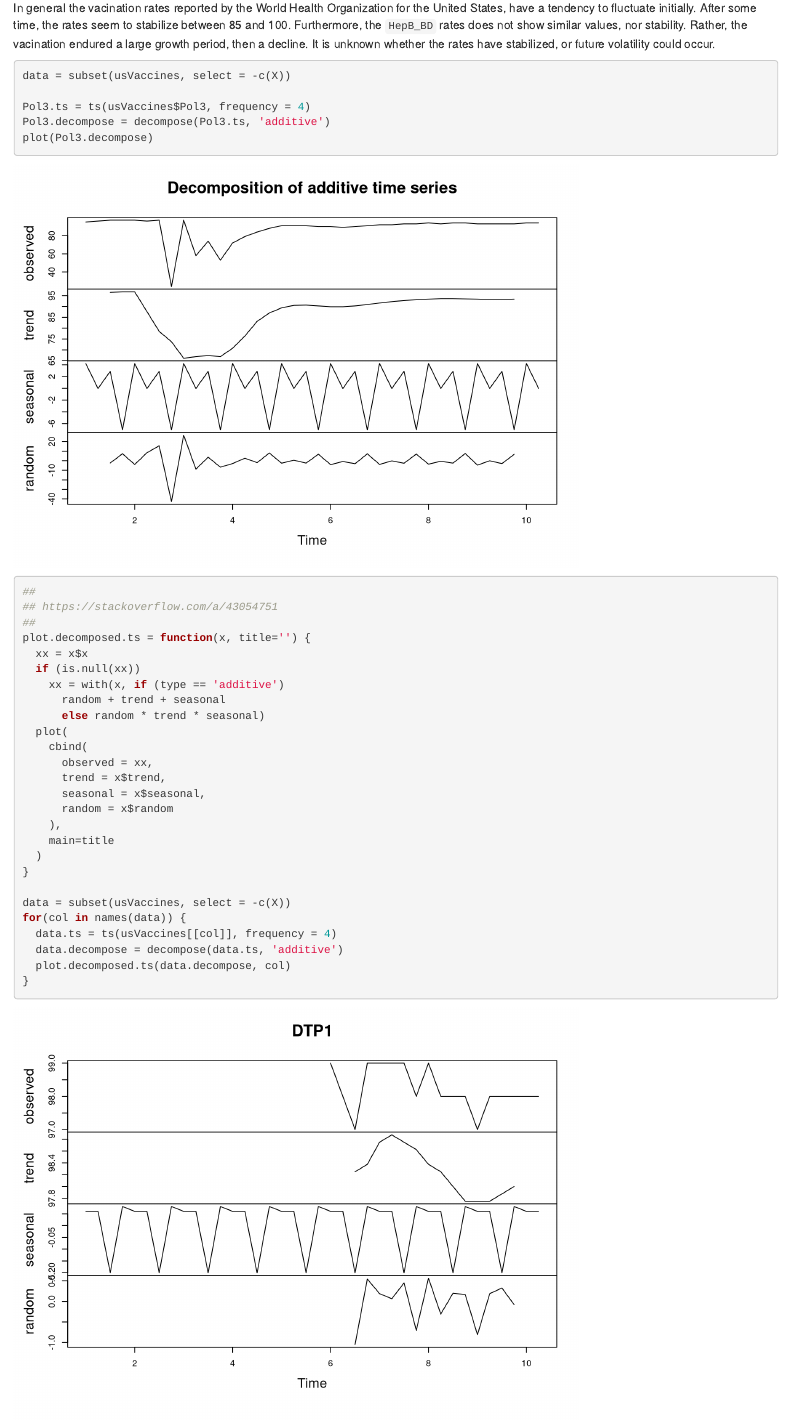
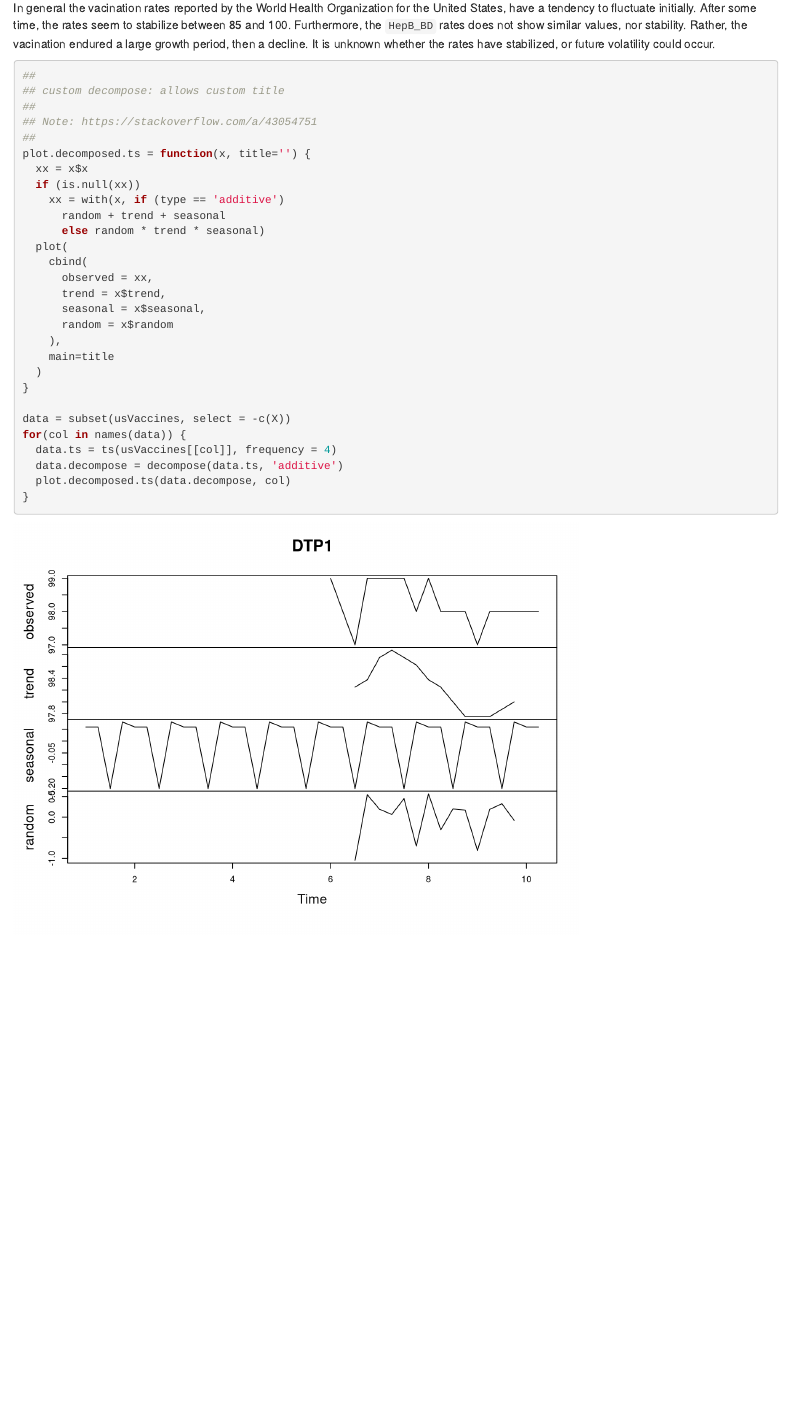
Before and after one commit to jeff1evesque/ist-777, an R Markdown document (app.Rmd): the page in a window 1100 px wide, from 2350 px down. Rendered offline with R 4.5, knitr and Pandoc, with nearby package versions; drawn as R Markdown's standard HTML page in place of the format the file asks for; some code elsewhere in the file could not run offline.

Commit message:
#7: app.Rmd, remove duplicate decompose logic

````diff
--- a/app.Rmd
+++ b/app.Rmd
@@ -63,17 +63,10 @@ ggplot(
 In general the vacination rates reported by the World Health Organization for the United States, have a tendency to fluctuate initially. After some time, the rates seem to stabilize between 85 and 100. Furthermore, the `HepB_BD` rates does not show similar values, nor stability. Rather, the vacination endured a large growth period, then a decline. It is unknown whether the rates have stabilized, or future volatility could occur.
 
 ```{r}
-data = subset(usVaccines, select = -c(X))
-
-Pol3.ts = ts(usVaccines$Pol3, frequency = 4)
-Pol3.decompose = decompose(Pol3.ts, 'additive')
-plot(Pol3.decompose)
-```
-
-
-```{r}
 ##
-## https://stackoverflow.com/a/43054751
+## custom decompose: allows custom title
+##
+## Note: https://stackoverflow.com/a/43054751
 ##
 plot.decomposed.ts = function(x, title='') {
   xx = x$x
````
